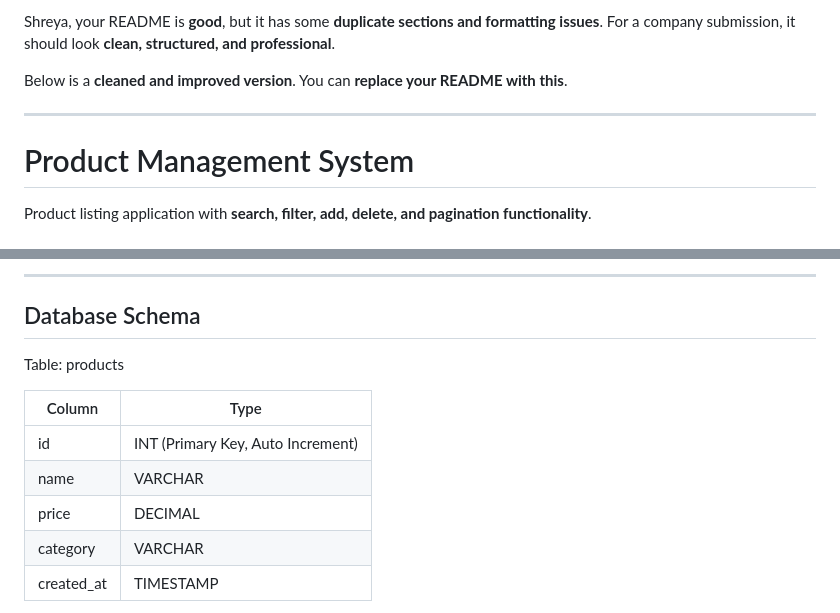
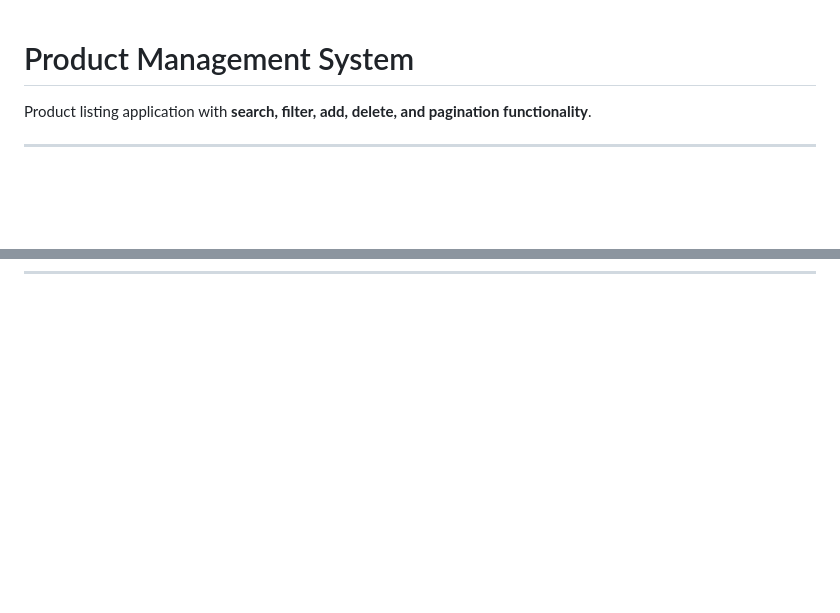
Before and after one commit to ShreyaRaundal/product-management-system, a Markdown page: README.md, 2 parts joined by grey strips. Rendered like a GitHub page; blank space fills up the shorter version.

Commit message:
Refactor README for clarity and professionalism
Removed duplicate sections and improved formatting for clarity and professionalism.

```diff
--- a/README.md
+++ b/README.md
@@ -1,8 +1,4 @@
-Shreya, your README is **good**, but it has some **duplicate sections and formatting issues**. For a company submission, it should look **clean, structured, and professional**.
 
-Below is a **cleaned and improved version**. You can **replace your README with this**.
-
----
 
 # Product Management System
 
@@ -358,14 +258,0 @@ Tools:
----
-
-## Database Schema
-
-Table: products
-
-| Column | Type |
-|------|------|
-| id | INT (Primary Key, Auto Increment) |
-| name | VARCHAR |
-| price | DECIMAL |
-| category | VARCHAR |
-| created_at | TIMESTAMP |
-
```
Also changed, not shown: other parts of README.md (+0 -250 lines).
